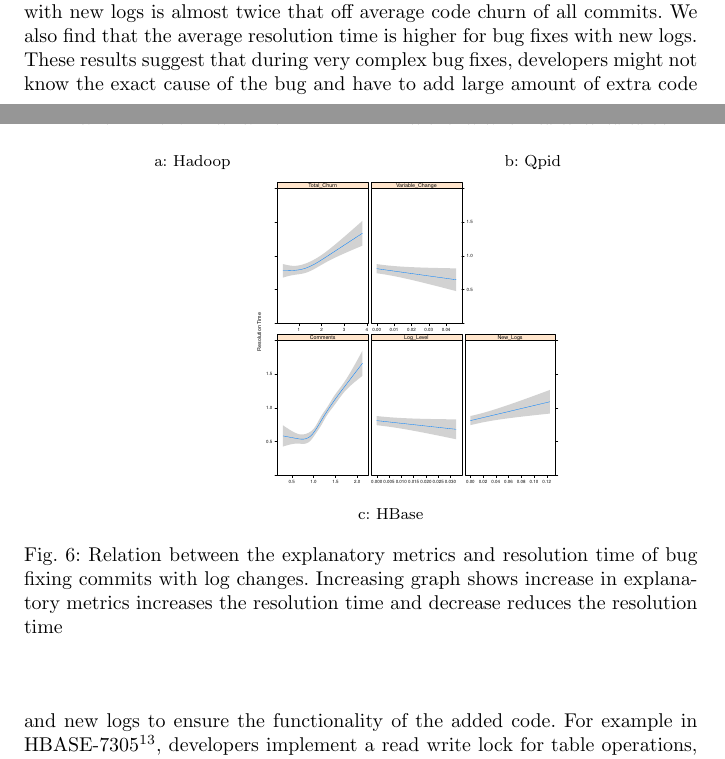
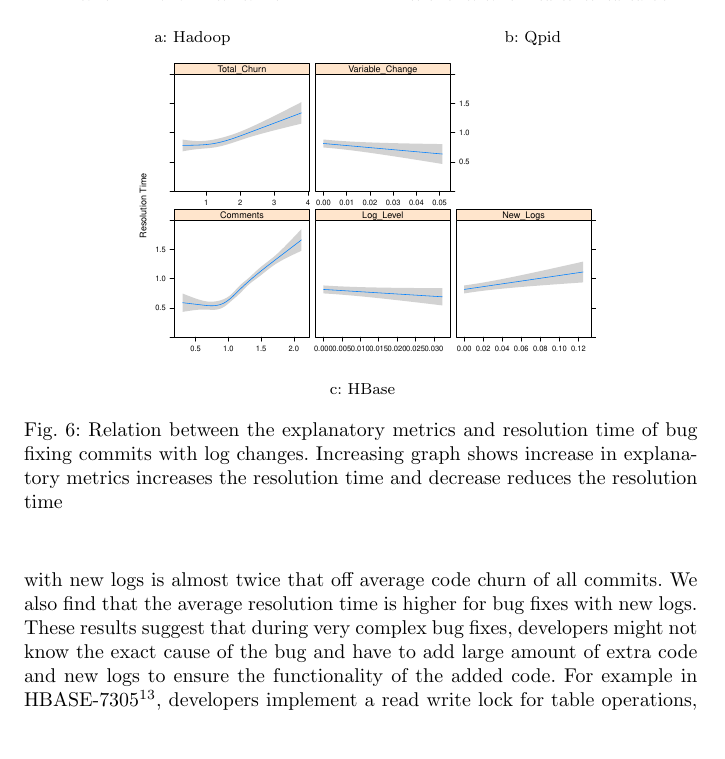
Before and after one commit to kloudKlown/EMSEv3, a LaTeX paper (EMSEDraft1.tex, which reads RQ3.tex): two parts of pages 21 and 22 of 28 before the commit and part of page 22 of 28 after it, the two joined at a grey line, cut so that both start at the same text, the shorter picture padded with empty space. Compiled offline with pdfLaTeX.

Commit message:
fixed Images

```diff
--- a/RQ3.tex
+++ b/RQ3.tex
@@ -113,10 +113,8 @@ In this subsection, we describe the outcome of the model construction and analys
 		\end{minipage}
 
 	\begin{minipage}{0.5\columnwidth}
-
-
-		\hspace*{4cm}	\includegraphics[width=.95\textwidth]{HbaseDirectionPlot}
-  \captionsetup[subfigure]{oneside,margin={4.5cm,-2.5cm}}
+		\hspace*{1.9cm}	\includegraphics[width=1.45\textwidth]{HbaseDirectionPlot}
+  \captionsetup[subfigure]{oneside,margin={3.5cm,-2.5cm}}
 
 	\subcaption{HBase}
 	\end{minipage}
```
Also changed, not shown: EMSEDraft1.pdf, HbaseDirectionPlot.pdf, RQ3.tex (4 more changed lines), 2 other files.
